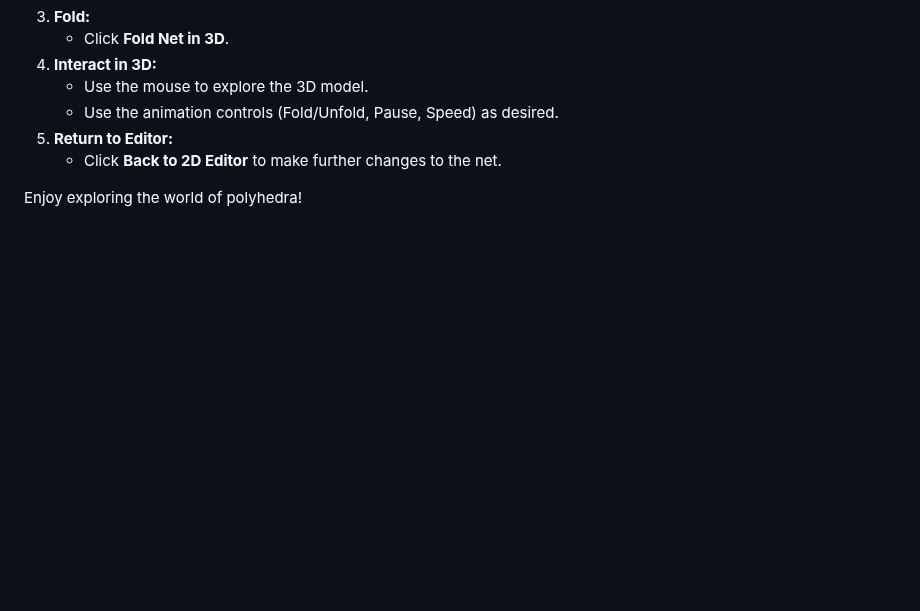
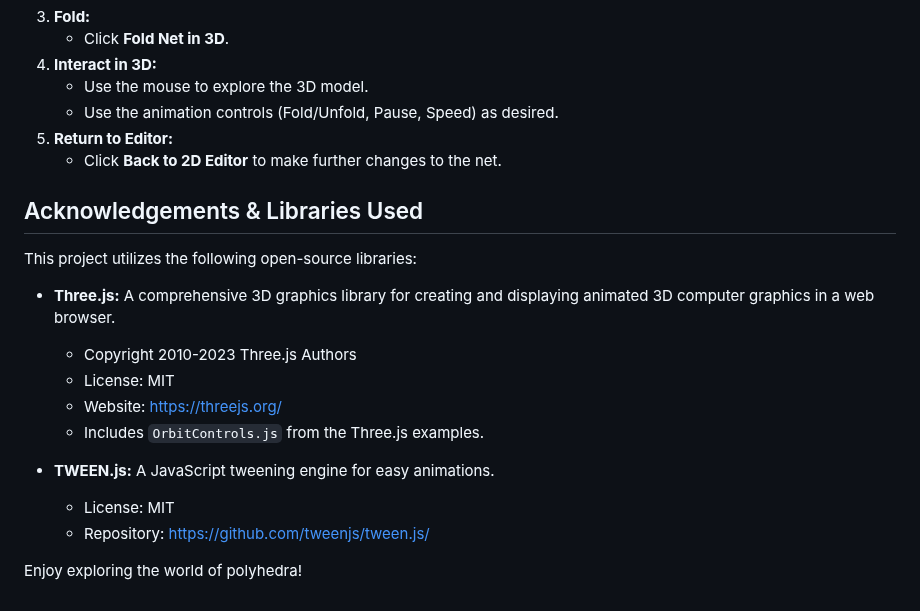
Before and after one commit to herma48852/NetFolderBuilder, a Markdown page: README.md, the part around the change. Drawn GitHub-style; blank space fills up the shorter version.

Commit message:
Added acknowledgement section for open-source library usage

```diff
--- a/README.md
+++ b/README.md
@@ -106,4 +106,19 @@ The 3D viewer animates the folding of the 2D net into its corresponding polyhedr
 5.  **Return to Editor:**
     * Click **Back to 2D Editor** to make further changes to the net.
 
+
+## Acknowledgements & Libraries Used
+
+This project utilizes the following open-source libraries:
+
+* **Three.js:** A comprehensive 3D graphics library for creating and displaying animated 3D computer graphics in a web browser.
+    * Copyright 2010-2023 Three.js Authors
+    * License: MIT
+    * Website: [https://threejs.org/](https://threejs.org/)
+    * Includes `OrbitControls.js` from the Three.js examples.
+
+* **TWEEN.js:** A JavaScript tweening engine for easy animations.
+    * License: MIT
+    * Repository: [https://github.com/tweenjs/tween.js/](https://github.com/tweenjs/tween.js/)
+
 Enjoy exploring the world of polyhedra!
```
